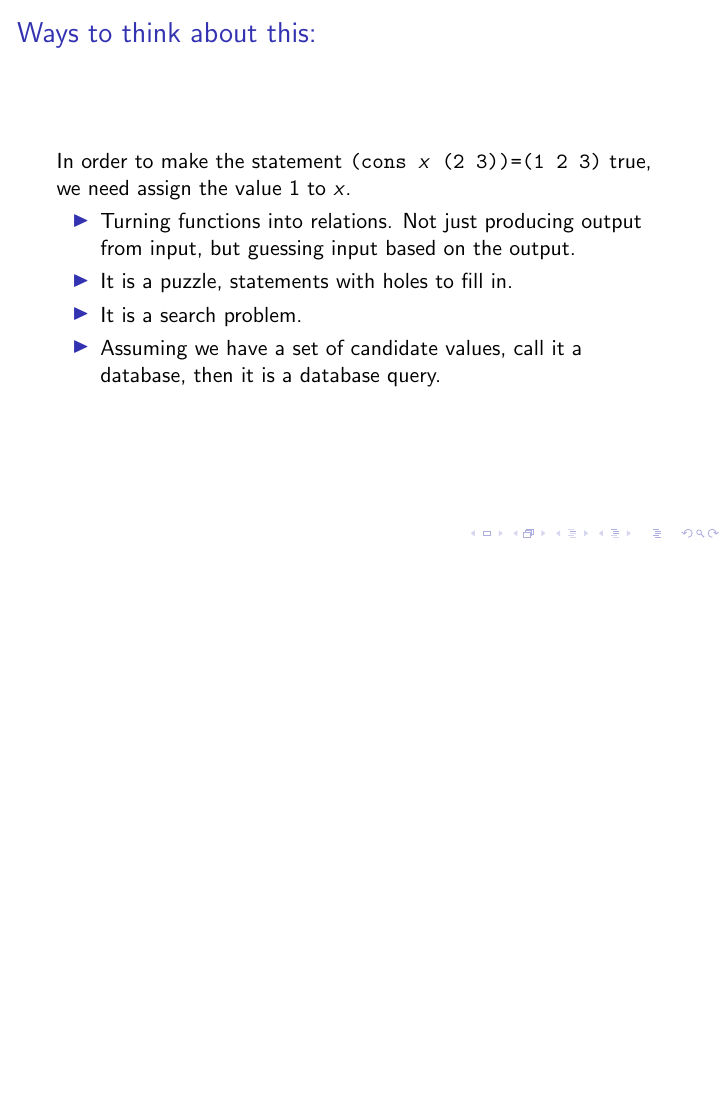
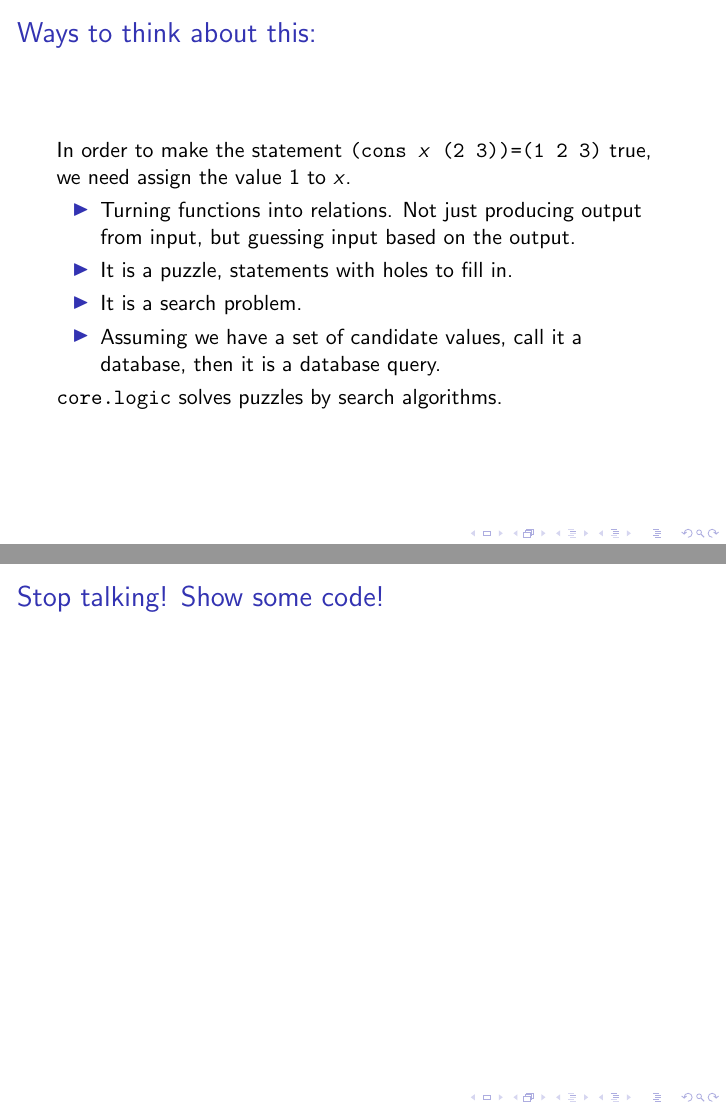
Before and after one commit to egri-nagy/clojure-etudes, LaTeX slides (resources/talks/2015_nth_cljsyd_31_corelogic.tex): page 13 of 14 before the commit and pages 15 and 16 of 17 after it, the two joined at a grey line, the shorter picture padded with empty space. Compiled offline with pdfLaTeX.

Commit message:
adding the culture bit :)

```diff
--- a/resources/talks/2015_nth_cljsyd_31_corelogic.tex
+++ b/resources/talks/2015_nth_cljsyd_31_corelogic.tex
@@ -35,6 +39,12 @@ we need assign the value 1 to $x$.
 \item Assuming we have a set of candidate values, call it a database,
   then it is a database query.
 \end{itemize}
+
+\pause
+\texttt{core.logic} solves puzzles by search algorithms.
+\end{frame}
+
+\begin{frame}\frametitle{Stop talking! Show some code!}
 \end{frame}
 
 \begin{frame}\frametitle{Thank You!}
```
Also changed, not shown: resources/talks/logic_boat.png (added), resources/talks/2015_nth_cljsyd_31_corelogic.tex (4 more changed lines).
